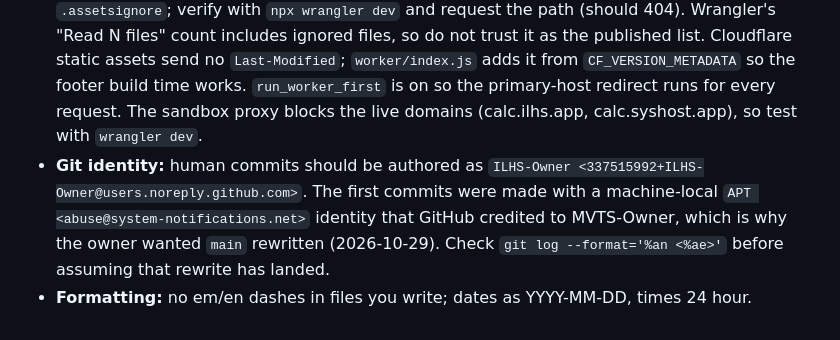
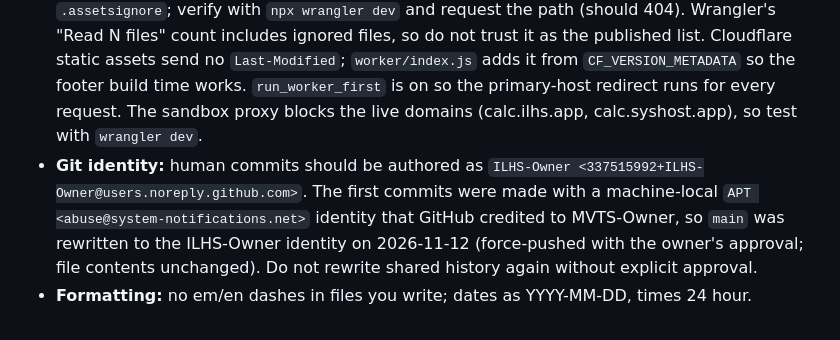
Before and after one commit to ILikeHostingServices/IT-Reference-Calculator, a Markdown page: CLAUDE.md, the part around the change. Rendered like a GitHub page.

Commit message:
Note the completed main author rewrite in CLAUDE.md
Co-Authored-By: Claude Opus 5.5 <noreply@anthropic.com>
Claude-Session: https://claude.ai/code/session_01Jw2VHnbycx2y9Gx556njjx

```diff
--- a/CLAUDE.md
+++ b/CLAUDE.md
@@ -21,5 +21,5 @@ If a change lands, update `CHANGELOG.md`. If a convention or gotcha is discovere
 - **Name:** the app is "IT Reference Calculator" (`Calc.APP_NAME`); the GitHub repo is `IT-Reference-Calculator` (renamed from `calculator` on 2026-10-25, old URLs redirect).
 - **Resolutions tab** is live-updating like Storage / RAM. Data lives in `GROUPS` in `js/resolution.js`. Marketing ratios are not always exact: ultrawide "21:9" panels reduce to 64:27, 43:18 or 12:5, and 1366x768 is 683:384. Those rows carry `nominal: true`, and the lookup treats anything within `MARKETED_TOLERANCE_PCT` (3%) of a group as a nominal match. Standard groups are at least ~6% apart, so do not raise that tolerance much. 16:10 reduces to 8:5, so compare reduced forms, never the group key string.
 - **Deploy:** Cloudflare Workers Builds, Worker name `calculator` (must match `name` in `wrangler.jsonc`). Assets directory is the repo root, so anything that must not be public goes in `.assetsignore`; verify with `npx wrangler dev` and request the path (should 404). Wrangler's "Read N files" count includes ignored files, so do not trust it as the published list. Cloudflare static assets send no `Last-Modified`; `worker/index.js` adds it from `CF_VERSION_METADATA` so the footer build time works. `run_worker_first` is on so the primary-host redirect runs for every request. The sandbox proxy blocks the live domains (calc.ilhs.app, calc.syshost.app), so test with `wrangler dev`.
-- **Git identity:** human commits should be authored as `ILHS-Owner <337515992+ILHS-Owner@users.noreply.github.com>`. The first commits were made with a machine-local `APT <abuse@system-notifications.net>` identity that GitHub credited to MVTS-Owner, which is why the owner wanted `main` rewritten (2026-10-29). Check `git log --format='%an <%ae>'` before assuming that rewrite has landed.
+- **Git identity:** human commits should be authored as `ILHS-Owner <337515992+ILHS-Owner@users.noreply.github.com>`. The first commits were made with a machine-local `APT <abuse@system-notifications.net>` identity that GitHub credited to MVTS-Owner, so `main` was rewritten to the ILHS-Owner identity on 2026-11-12 (force-pushed with the owner's approval; file contents unchanged). Do not rewrite shared history again without explicit approval.
 - **Formatting:** no em/en dashes in files you write; dates as YYYY-MM-DD, times 24 hour.
```
